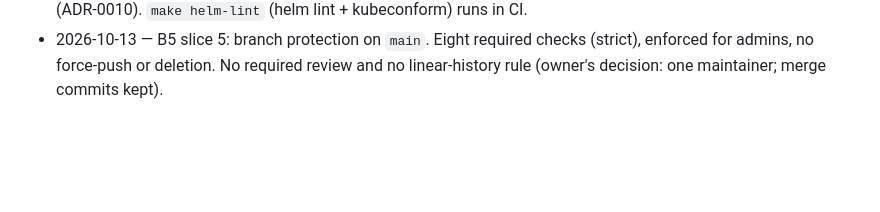
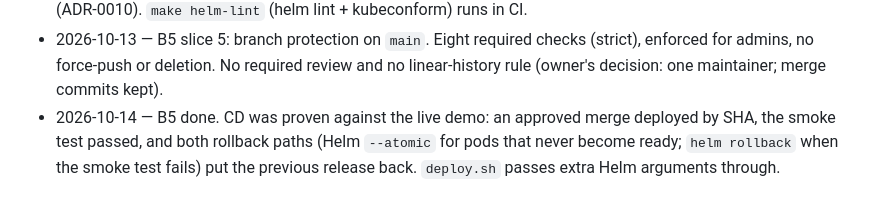
Before and after one commit to debolai/gridpulse, a Markdown page: docs/blueprint.md, the part around the change. GitHub-like rendering; blank space fills up the shorter version.

```diff
--- a/docs/blueprint.md
+++ b/docs/blueprint.md
@@ -568,3 +568,4 @@ Re-pull a rolling window and merge on (ba_code, series, period_utc).
 - 2026-10-13 — B5 slice 3: `github_oidc` module in the foundation stack (applied). It adds the CI role `gridpulse-dev-github-ci`, trusted only for this repository's pull requests through GitHub's immutable subject `repo:owner@id/repo@id`. The role has ReadOnlyAccess for plans, denies this account's SSM parameters, secret values and KMS decryption, and can write only `ci_pr_*` Glue databases and `dbt/ci_pr_*` data. PRs get a read-only plan comment of both dev stacks, `make tf-lint` (tflint, checkov with reasoned skips), dbt slim CI on Athena (`state:modified+ --defer` against main's manifest at `s3://gridpulse-dev-lake/ci/dbt-state/manifest.json`), and `pr-cleanup.yml`.
 - 2026-10-13 — B5 slice 4: `cd.yml` (ADR-0009). Two new roles: publish, for pushes to `main` (ECR push, slim-CI manifest), and deploy, for the `production` environment after the owner's approval (foundation apply, Helm deploys, EKS access limited to the `gridpulse` namespace). `deploy.sh` runs `helm upgrade --atomic`, then the smoke test, and rolls back to the previous revision on failure. Demo agent memory is an in-cluster Postgres (ADR-0010). `make helm-lint` (helm lint + kubeconform) runs in CI.
 - 2026-10-13 — B5 slice 5: branch protection on `main`. Eight required checks (strict), enforced for admins, no force-push or deletion. No required review and no linear-history rule (owner's decision: one maintainer; merge commits kept).
+- 2026-10-14 — B5 done. CD was proven against the live demo: an approved merge deployed by SHA, the smoke test passed, and both rollback paths (Helm `--atomic` for pods that never become ready; `helm rollback` when the smoke test fails) put the previous release back. `deploy.sh` passes extra Helm arguments through.
```
Also changed, not shown: docs/STATUS.md (+5 -4 lines).
